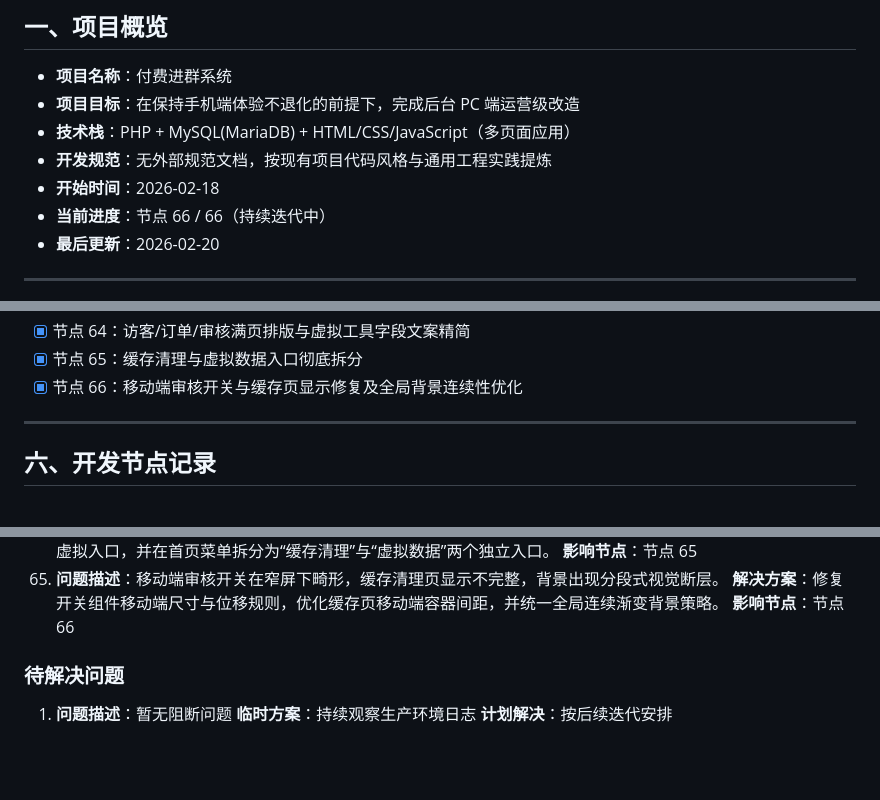
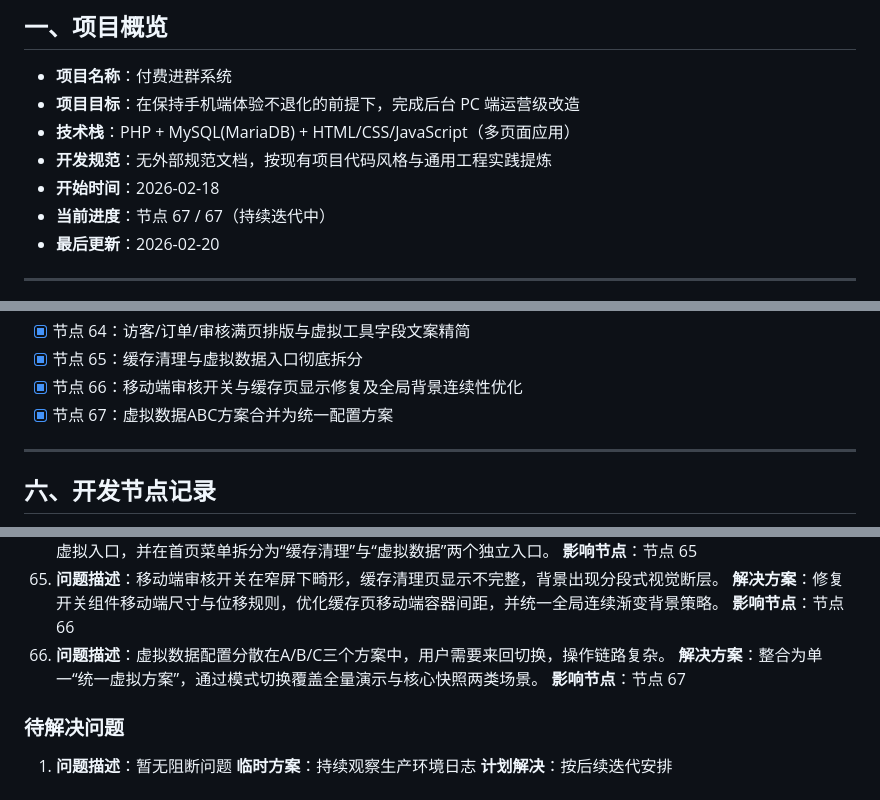
Before and after one commit to SuperMua/MX-paid-group-admin, a Markdown page: 开发文档.md, 3 parts joined by grey strips. GitHub-like rendering; blank space fills up the shorter version.

```diff
--- a/开发文档.md
+++ b/开发文档.md
@@ -6,7 +6,7 @@
 - **技术栈**：PHP + MySQL(MariaDB) + HTML/CSS/JavaScript（多页面应用）
 - **开发规范**：无外部规范文档，按现有项目代码风格与通用工程实践提炼
 - **开始时间**：2026-02-18
-- **当前进度**：节点 66 / 66（持续迭代中）
+- **当前进度**：节点 67 / 67（持续迭代中）
 - **最后更新**：2026-02-20
 
 ---
@@ -157,6 +157,7 @@
 - [x] 节点 64：访客/订单/审核满页排版与虚拟工具字段文案精简
 - [x] 节点 65：缓存清理与虚拟数据入口彻底拆分
 - [x] 节点 66：移动端审核开关与缓存页显示修复及全局背景连续性优化
+- [x] 节点 67：虚拟数据ABC方案合并为统一配置方案
 
 ---
 
@@ -4201,6 +4253,9 @@ static/css/admin.css
 65. **问题描述**：移动端审核开关在窄屏下畸形，缓存清理页显示不完整，背景出现分段式视觉断层。
    **解决方案**：修复开关组件移动端尺寸与位移规则，优化缓存页移动端容器间距，并统一全局连续渐变背景策略。
    **影响节点**：节点 66
+66. **问题描述**：虚拟数据配置分散在A/B/C三个方案中，用户需要来回切换，操作链路复杂。
+   **解决方案**：整合为单一“统一虚拟方案”，通过模式切换覆盖全量演示与核心快照两类场景。
+   **影响节点**：节点 67
 
 ### 待解决问题
 1. **问题描述**：暂无阻断问题
```
Also changed, not shown: other parts of 开发文档.md (+51 -0 lines), 接口文档.md (+12 -0 lines), 风格指南.md (+6 -0 lines).
